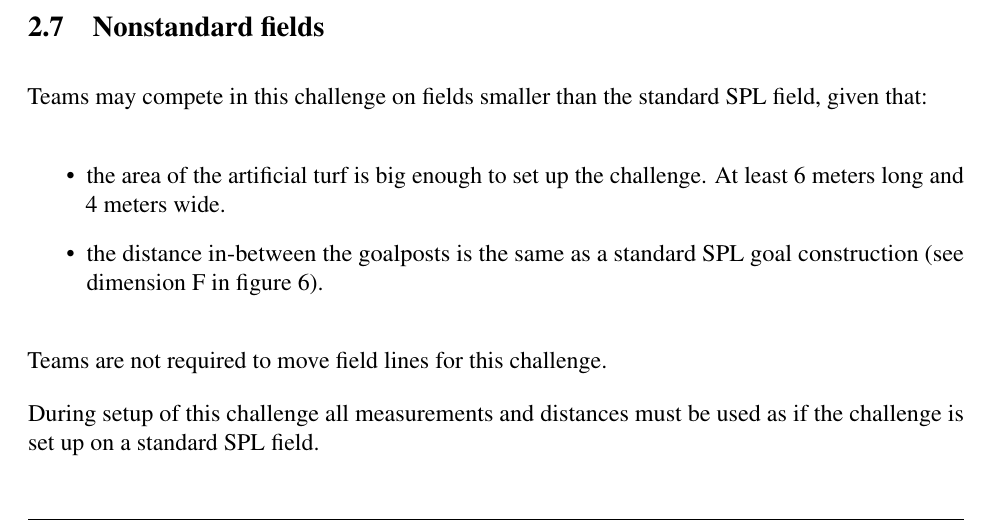
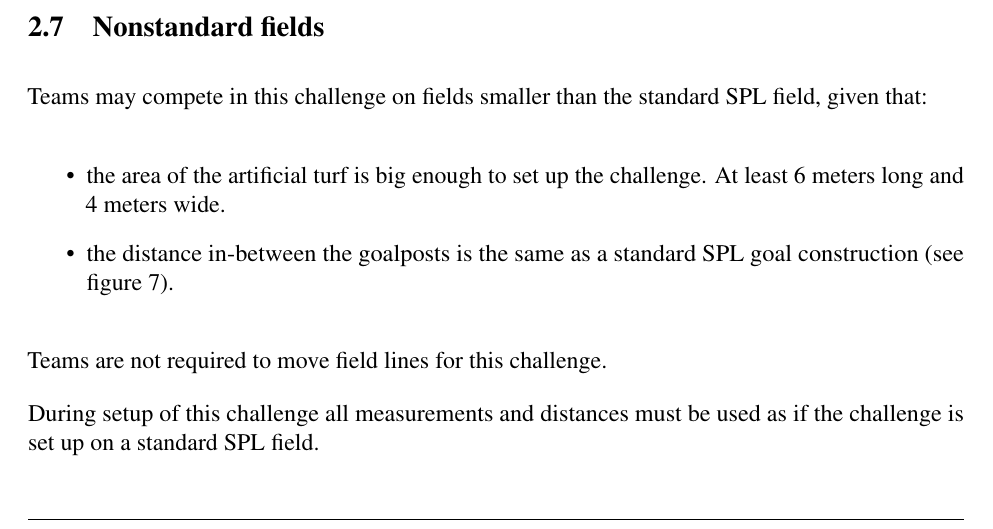
Before and after one commit to RoboCup-SPL/Rules, a LaTeX document (Rules 2021/SPL-Rules.tex, which reads Rules 2021/content/challenge1.tex): part of page 13 of 61, cut so that both start at the same text. Compiled offline with pdfLaTeX.

Commit message:
bugfix: goalbox width is not the same as goal width

```diff
--- a/Rules 2021/content/challenge1.tex
+++ b/Rules 2021/content/challenge1.tex
@@ -100,7 +100,7 @@ Teams may compete in this challenge on fields smaller than the standard SPL fiel
 
 \begin{itemize}
 	\item the area of the artificial turf is big enough to set up the challenge. At least 6 meters long and 4 meters wide.
-	\item the distance in-between the goalposts is the same as a standard SPL goal construction (see dimension F in figure \ref{fig:field_dim}).
+	\item the distance in-between the goalposts is the same as a standard SPL goal construction (\cf figure \ref{fig:goal_dimensions}).
 \end{itemize}
 
 Teams are not required to move field lines for this challenge.
```
